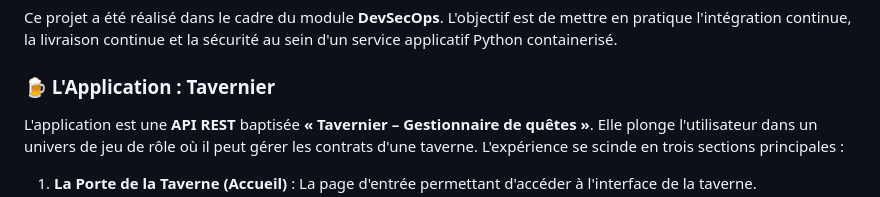
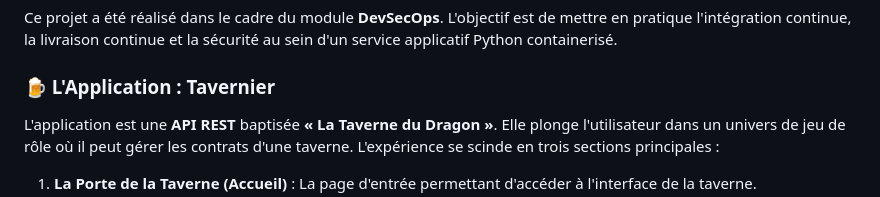
Before and after one commit to Martz18/DevSecOps-2, a Markdown page: README.md, the part around one of its changes. Drawn GitHub-style.

```diff
--- a/README.md
+++ b/README.md
@@ -9,6 +9,6 @@
 Ce projet a été réalisé dans le cadre du module **DevSecOps**. L'objectif est de mettre en pratique l'intégration continue, la livraison continue et la sécurité au sein d'un service applicatif Python containerisé.
 
 ### 🍺 L'Application : Tavernier
-L'application est une **API REST** baptisée **« Tavernier – Gestionnaire de quêtes »**. Elle plonge l'utilisateur dans un univers de jeu de rôle où il peut gérer les contrats d'une taverne. L'expérience se scinde en trois sections principales :
+L'application est une **API REST** baptisée **« La Taverne du Dragon »**. Elle plonge l'utilisateur dans un univers de jeu de rôle où il peut gérer les contrats d'une taverne. L'expérience se scinde en trois sections principales :
 
 1.  **La Porte de la Taverne (Accueil)** : La page d'entrée permettant d'accéder à l'interface de la taverne.
```
Also changed, not shown: other parts of README.md (+9 -2 lines).
